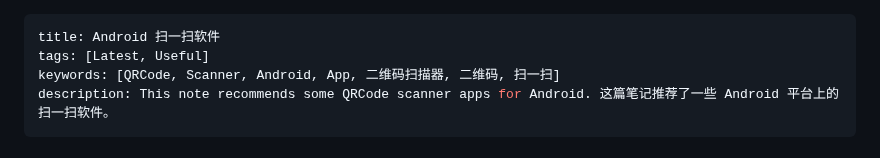
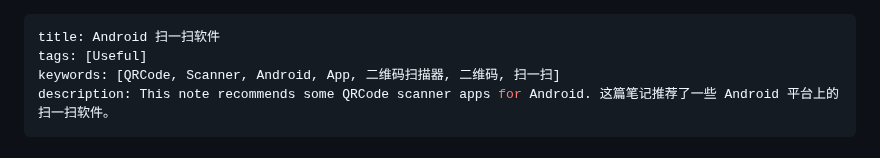
Before and after one commit to PRO-2684/PRO-2684.github.io, a Markdown page: notes/android_qrcode.md, the part around the change. Rendered like a GitHub page.

```diff
--- a/notes/android_qrcode.md
+++ b/notes/android_qrcode.md
@@ -1,6 +1,6 @@
 ---
 title: Android 扫一扫软件
-tags: [Latest, Useful]
+tags: [Useful]
 keywords: [QRCode, Scanner, Android, App, 二维码扫描器, 二维码, 扫一扫]
 description: This note recommends some QRCode scanner apps for Android. 这篇笔记推荐了一些 Android 平台上的扫一扫软件。
 ---
```
Also changed, not shown: notes/vscode_debug_args.md (added, +93 -0 lines), 1 other file.
